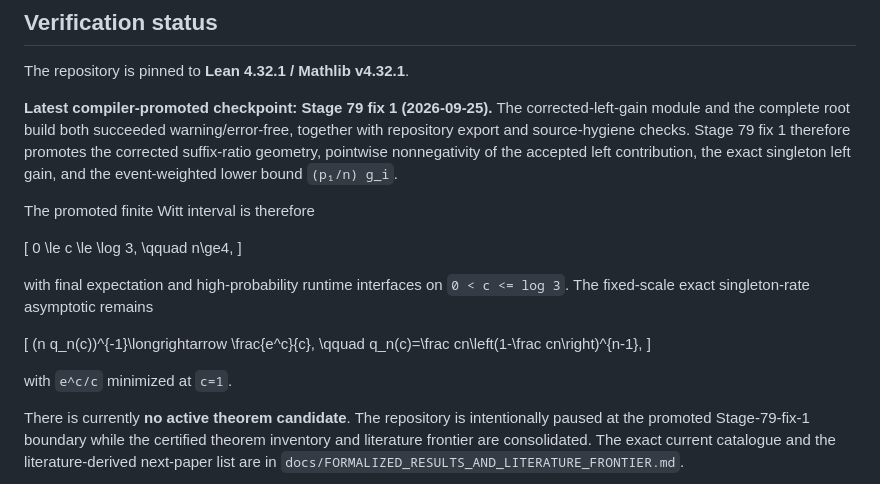
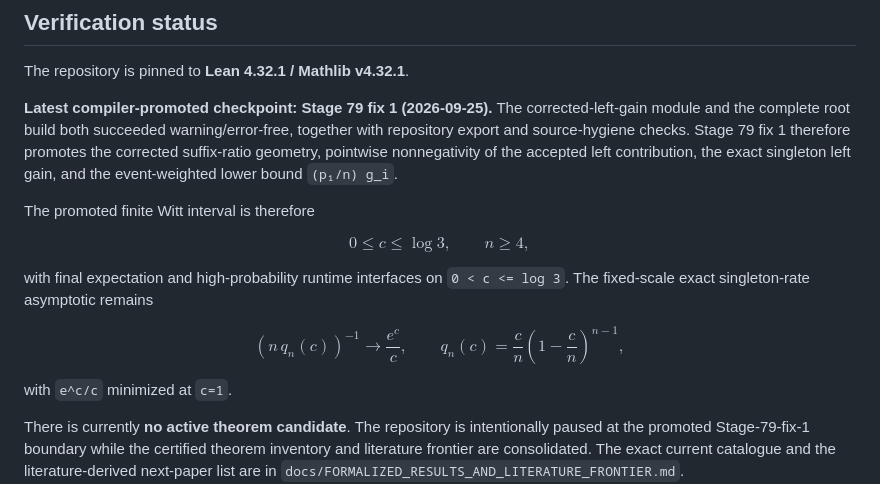
Before and after one commit to UAI-VUT-Brno/Runtime-analysis-of-evolutionary-computation-algorithms, a Markdown page: README.md, the part around one of its changes. Rendered like a GitHub page.

Commit message:
README: use GitHub's display-math delimiters
GitHub Markdown recognises $$...$$ for display math and $...$ inline. It has
no support for \[...\], so both display equations -- the promoted finite Witt
interval and the fixed-scale singleton-rate asymptotic -- were passed through
and shown as literal LaTeX source.

While converting them, spell `\frac cn` as `\frac{c}{n}` and separate the
product in `n\,q_n(c)`, which otherwise sets as "nq_n(c)".

Also replace `Ionescu--Tulcea`, the LaTeX en-dash convention, with an en dash;
Markdown renders the double hyphen literally.

Presentation only: no mathematical or status claim is changed.

Co-Authored-By: Claude Opus 5 (1M context) <noreply@anthropic.com>

```diff
--- a/README.md
+++ b/README.md
@@ -10,17 +10,17 @@ The repository is pinned to **Lean 4.32.1 / Mathlib v4.32.1**.
 
 The promoted finite Witt interval is therefore
 
-\[
-0 \le c \le \log 3, \qquad n\ge4,
-\]
+$$
+0 \le c \le \log 3, \qquad n \ge 4,
+$$
 
 with final expectation and high-probability runtime interfaces on `0 < c <= log 3`. The fixed-scale exact singleton-rate asymptotic remains
 
-\[
-(n q_n(c))^{-1}\longrightarrow \frac{e^c}{c},
+$$
+(n\,q_n(c))^{-1} \longrightarrow \frac{e^c}{c},
 \qquad
-q_n(c)=\frac cn\left(1-\frac cn\right)^{n-1},
-\]
+q_n(c) = \frac{c}{n}\left(1-\frac{c}{n}\right)^{n-1},
+$$
 
 with `e^c/c` minimized at `c=1`.
 
```
Also changed, not shown: other parts of README.md (+1 -1 lines).
